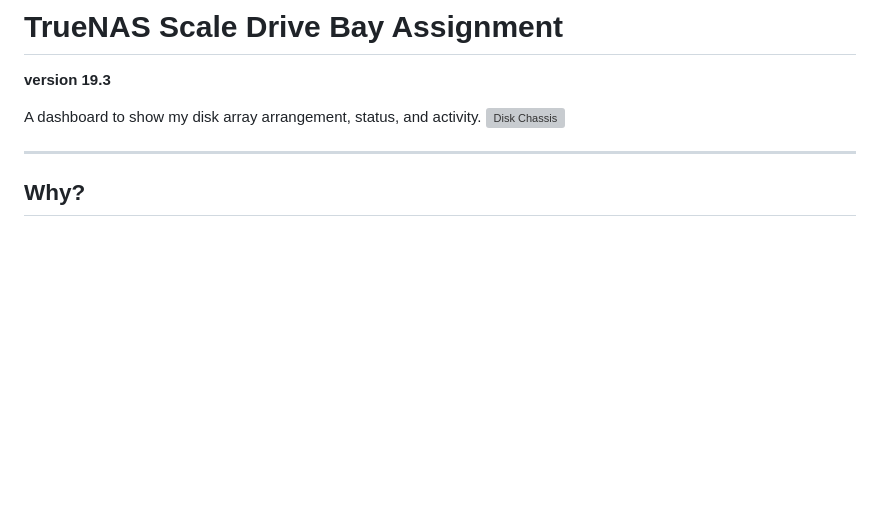
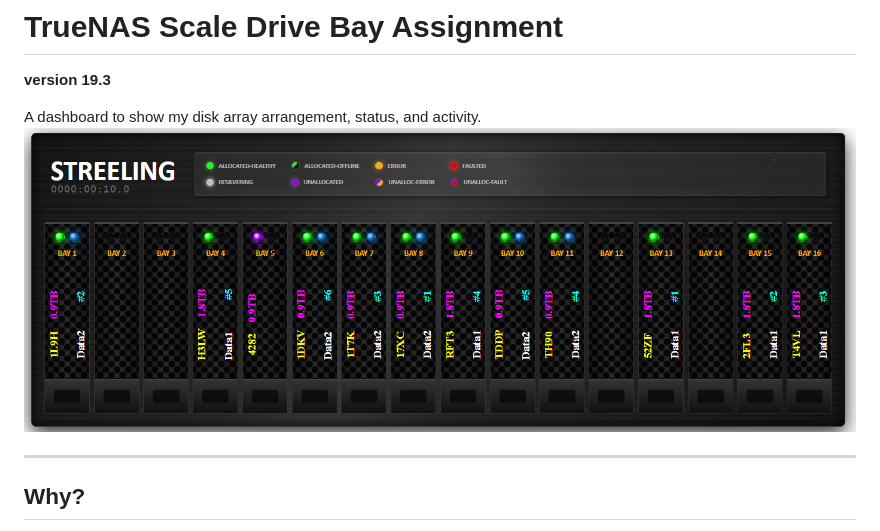
Before and after one commit to iamawumpas/TrueNAS_Scale_Drive-Bay_Dashboard, a Markdown page: README.md, the part around the change. Drawn GitHub-style; blank space fills up the shorter version; grey boxes are pictures that could not be loaded.

Commit message:
Update disk chassis image in README

```diff
--- a/README.md
+++ b/README.md
@@ -3,7 +3,7 @@
 
 
 A dashboard to show my disk array arrangement, status, and activity.
-![Disk Chassis](image-2.png)
+![Disk Chassis](image.png)
 
 
 ---
```
